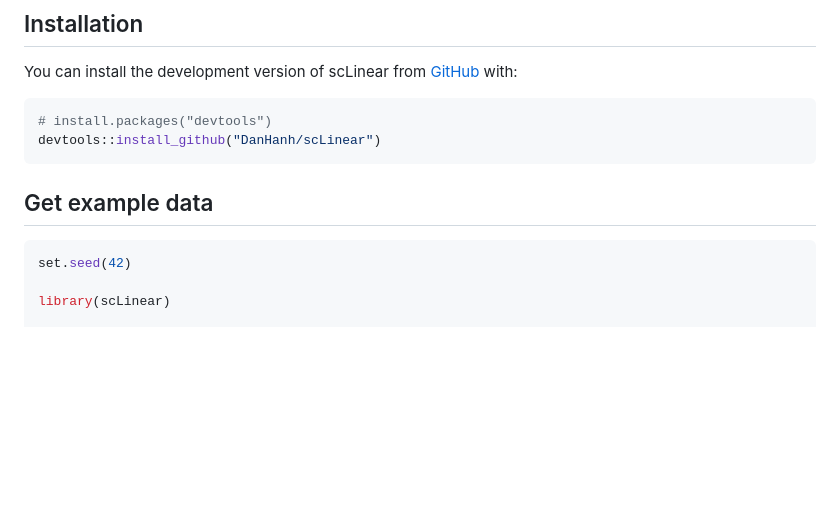
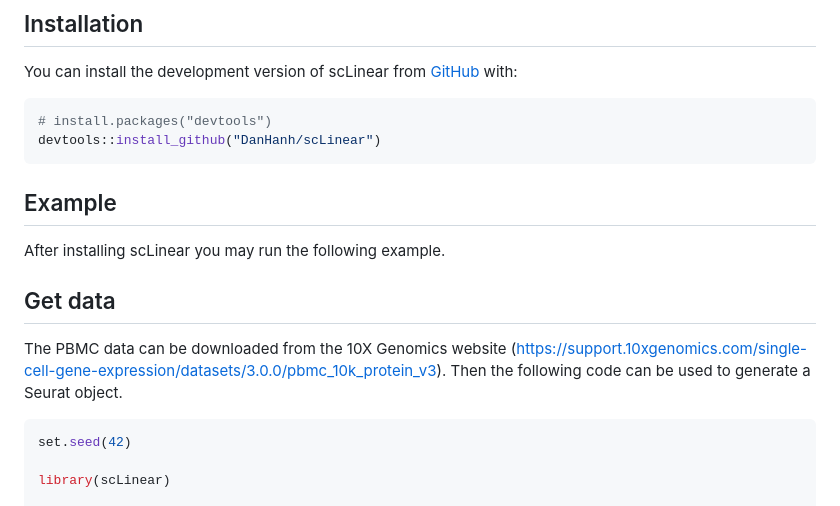
Before and after one commit to DanHanh/scLinear, a Markdown page: README.md, the part around the change. Drawn GitHub-style; blank space fills up the shorter version.

````diff
--- a/README.md
+++ b/README.md
@@ -18,8 +18,11 @@ You can install the development version of scLinear from
 # install.packages("devtools")
 devtools::install_github("DanHanh/scLinear")
 ```
+## Example
+After installing scLinear you may run the following example.
 
-## Get example data
+## Get data
+The PBMC data can be downloaded from the 10X Genomics website (https://support.10xgenomics.com/single-cell-gene-expression/datasets/3.0.0/pbmc_10k_protein_v3). Then the following code can be used to generate a Seurat object.
 
 ``` r
 set.seed(42)
````
